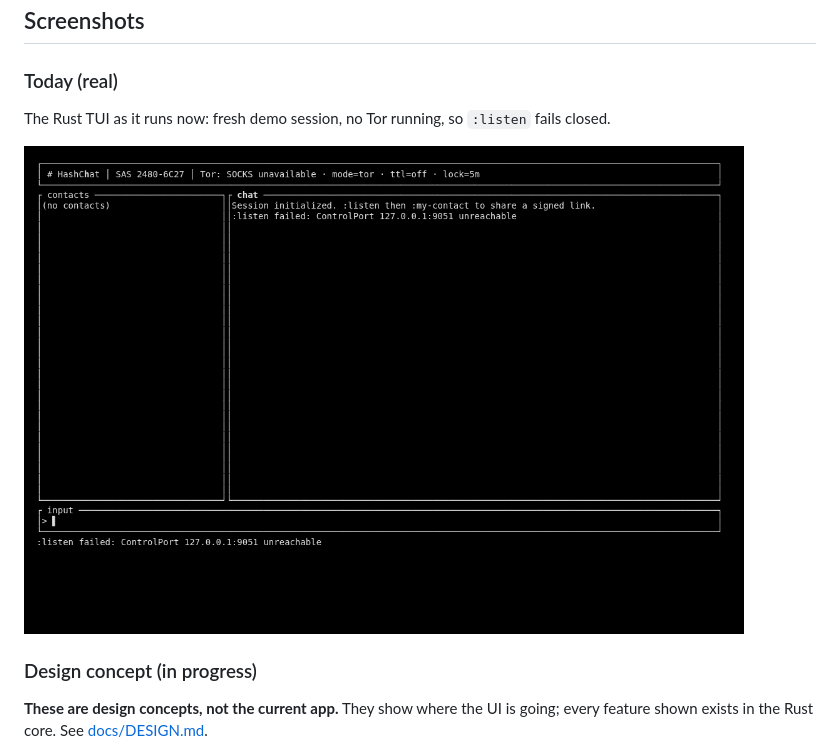
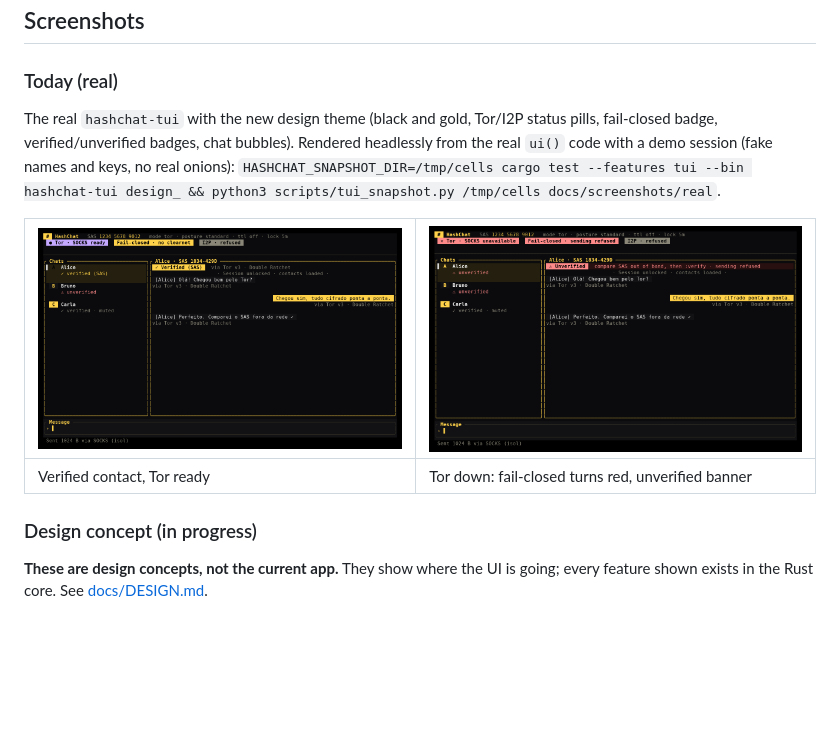
Before and after one commit to ichbinlucasv/HashChat, a Markdown page: README.md, the part around the change. Drawn GitHub-style; pictures changed too: docs/screenshots/real/hashchat-tui-chat.png (added), docs/screenshots/real/hashchat-tui-unverified-tor-down.png (added); blank space fills up the shorter version.

Commit message:
docs: real themed TUI screenshots + headless snapshot script

```diff
--- a/README.md
+++ b/README.md
@@ -33,9 +33,11 @@ Inspiration: SimpleX-class UX ideas, with paranoid defaults (Tor-first, no phone
 ## Screenshots
 
 ### Today (real)
-The Rust TUI as it runs now: fresh demo session, no Tor running, so `:listen` fails closed.
+The real `hashchat-tui` with the new design theme (black and gold, Tor/I2P status pills, fail-closed badge, verified/unverified badges, chat bubbles). Rendered headlessly from the real `ui()` code with a demo session (fake names and keys, no real onions): `HASHCHAT_SNAPSHOT_DIR=/tmp/cells cargo test --features tui --bin hashchat-tui design_ && python3 scripts/tui_snapshot.py /tmp/cells docs/screenshots/real`.
 
-<img src="docs/screenshots/real/hashchat-tui-today.png" width="720" alt="hashchat-tui today"/>
+| <img src="docs/screenshots/real/hashchat-tui-chat.png" alt="hashchat-tui: verified chat over Tor"/> | <img src="docs/screenshots/real/hashchat-tui-unverified-tor-down.png" alt="hashchat-tui: Tor down, fail-closed"/> |
+|---|---|
+| Verified contact, Tor ready | Tor down: fail-closed turns red, unverified banner |
 
 ### Design concept (in progress)
 **These are design concepts, not the current app.** They show where the UI is going; every feature shown exists in the Rust core. See [docs/DESIGN.md](docs/DESIGN.md).
```
Also changed, not shown: 1 other file.
